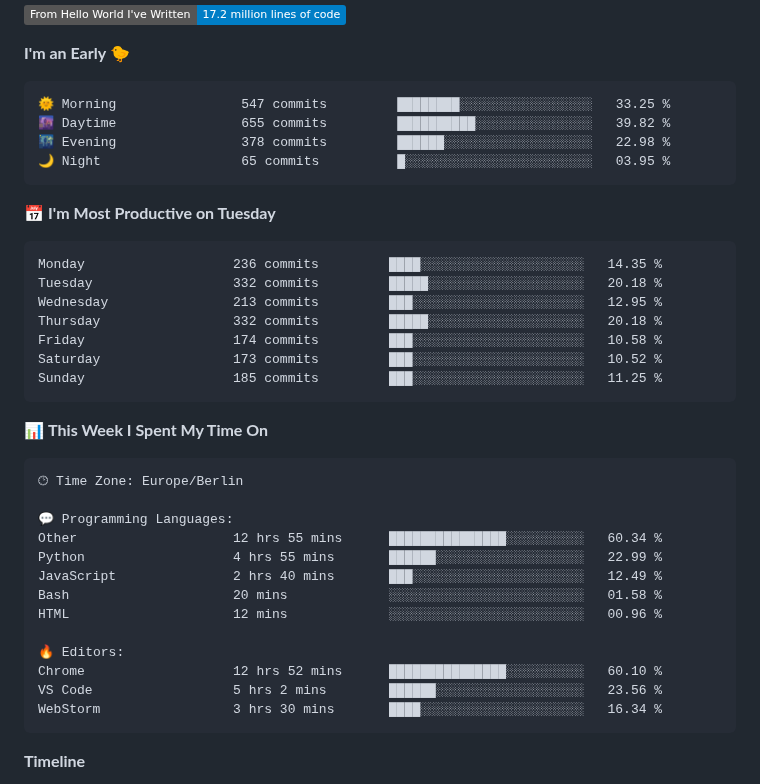
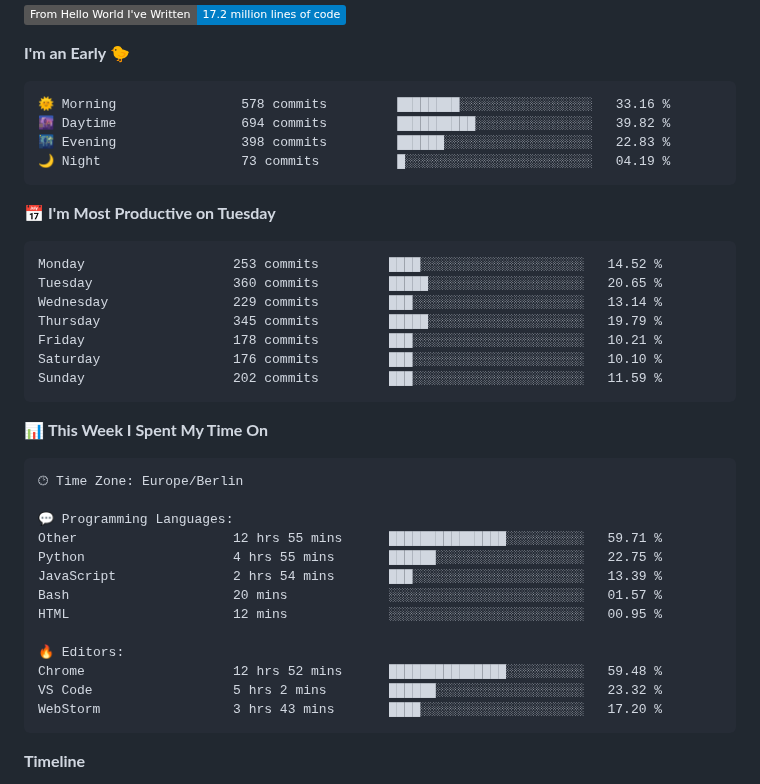
Before and after one commit to nikhilmaguwala/nikhilmaguwala, a Markdown page: README.md, the part around one of its changes. Rendered like a GitHub page; badges without logos.

Commit message:
Updated with Dev Metrics

````diff
--- a/README.md
+++ b/README.md
@@ -20,21 +20,21 @@
 **I'm an Early 🐤**
 
 ```text
-🌞 Morning                547 commits         ████████░░░░░░░░░░░░░░░░░   33.25 %
-🌆 Daytime                655 commits         ██████████░░░░░░░░░░░░░░░   39.82 %
-🌃 Evening                378 commits         ██████░░░░░░░░░░░░░░░░░░░   22.98 %
-🌙 Night                  65 commits          █░░░░░░░░░░░░░░░░░░░░░░░░   03.95 %
+🌞 Morning                578 commits         ████████░░░░░░░░░░░░░░░░░   33.16 %
+🌆 Daytime                694 commits         ██████████░░░░░░░░░░░░░░░   39.82 %
+🌃 Evening                398 commits         ██████░░░░░░░░░░░░░░░░░░░   22.83 %
+🌙 Night                  73 commits          █░░░░░░░░░░░░░░░░░░░░░░░░   04.19 %
 ```
 📅 **I'm Most Productive on Tuesday**
 
 ```text
-Monday                   236 commits         ████░░░░░░░░░░░░░░░░░░░░░   14.35 %
-Tuesday                  332 commits         █████░░░░░░░░░░░░░░░░░░░░   20.18 %
-Wednesday                213 commits         ███░░░░░░░░░░░░░░░░░░░░░░   12.95 %
-Thursday                 332 commits         █████░░░░░░░░░░░░░░░░░░░░   20.18 %
-Friday                   174 commits         ███░░░░░░░░░░░░░░░░░░░░░░   10.58 %
-Saturday                 173 commits         ███░░░░░░░░░░░░░░░░░░░░░░   10.52 %
-Sunday                   185 commits         ███░░░░░░░░░░░░░░░░░░░░░░   11.25 %
+Monday                   253 commits         ████░░░░░░░░░░░░░░░░░░░░░   14.52 %
+Tuesday                  360 commits         █████░░░░░░░░░░░░░░░░░░░░   20.65 %
+Wednesday                229 commits         ███░░░░░░░░░░░░░░░░░░░░░░   13.14 %
+Thursday                 345 commits         █████░░░░░░░░░░░░░░░░░░░░   19.79 %
+Friday                   178 commits         ███░░░░░░░░░░░░░░░░░░░░░░   10.21 %
+Saturday                 176 commits         ███░░░░░░░░░░░░░░░░░░░░░░   10.10 %
+Sunday                   202 commits         ███░░░░░░░░░░░░░░░░░░░░░░   11.59 %
 ```
 
 
@@ -44,16 +44,16 @@ Sunday                   185 commits         ███░░░░░░░░
 🕑︎ Time Zone: Europe/Berlin
 
 💬 Programming Languages:
-Other                    12 hrs 55 mins      ███████████████░░░░░░░░░░   60.34 %
-Python                   4 hrs 55 mins       ██████░░░░░░░░░░░░░░░░░░░   22.99 %
-JavaScript               2 hrs 40 mins       ███░░░░░░░░░░░░░░░░░░░░░░   12.49 %
-Bash                     20 mins             ░░░░░░░░░░░░░░░░░░░░░░░░░   01.58 %
-HTML                     12 mins             ░░░░░░░░░░░░░░░░░░░░░░░░░   00.96 %
+Other                    12 hrs 55 mins      ███████████████░░░░░░░░░░   59.71 %
+Python                   4 hrs 55 mins       ██████░░░░░░░░░░░░░░░░░░░   22.75 %
+JavaScript               2 hrs 54 mins       ███░░░░░░░░░░░░░░░░░░░░░░   13.39 %
+Bash                     20 mins             ░░░░░░░░░░░░░░░░░░░░░░░░░   01.57 %
+HTML                     12 mins             ░░░░░░░░░░░░░░░░░░░░░░░░░   00.95 %
 
 🔥 Editors:
-Chrome                   12 hrs 52 mins      ███████████████░░░░░░░░░░   60.10 %
-VS Code                  5 hrs 2 mins        ██████░░░░░░░░░░░░░░░░░░░   23.56 %
-WebStorm                 3 hrs 30 mins       ████░░░░░░░░░░░░░░░░░░░░░   16.34 %
+Chrome                   12 hrs 52 mins      ███████████████░░░░░░░░░░   59.48 %
+VS Code                  5 hrs 2 mins        ██████░░░░░░░░░░░░░░░░░░░   23.32 %
+WebStorm                 3 hrs 43 mins       ████░░░░░░░░░░░░░░░░░░░░░   17.20 %
 ```
 
 **Timeline**
````
Also changed, not shown: other parts of README.md (+1 -1 lines), assets/bar_graph.png.
